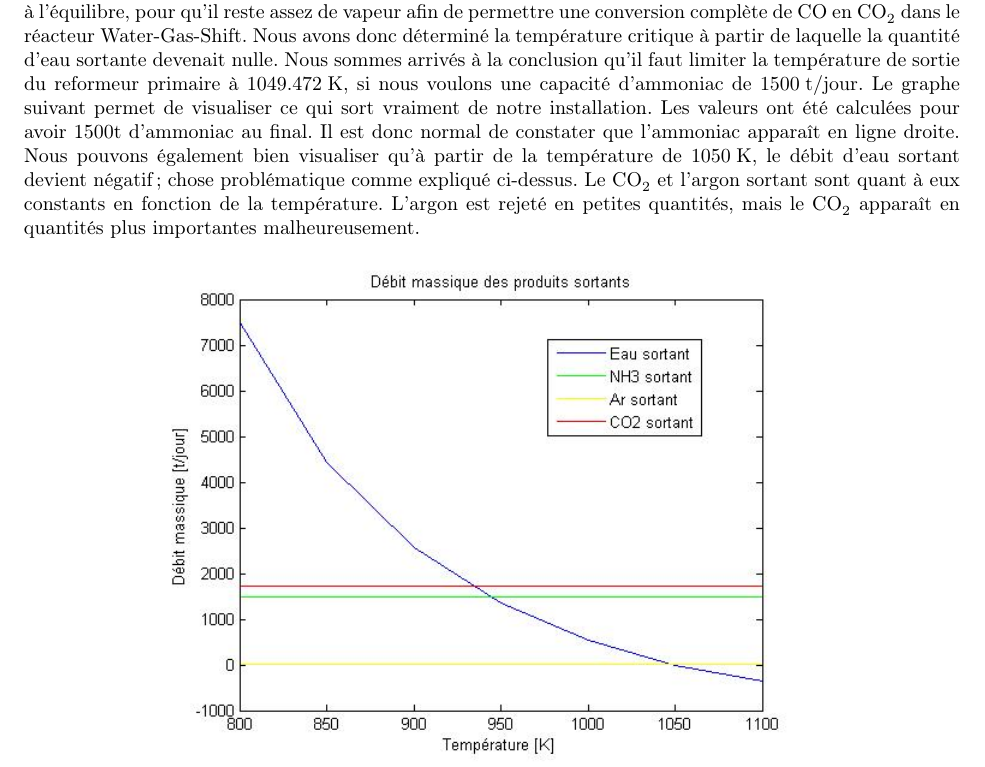
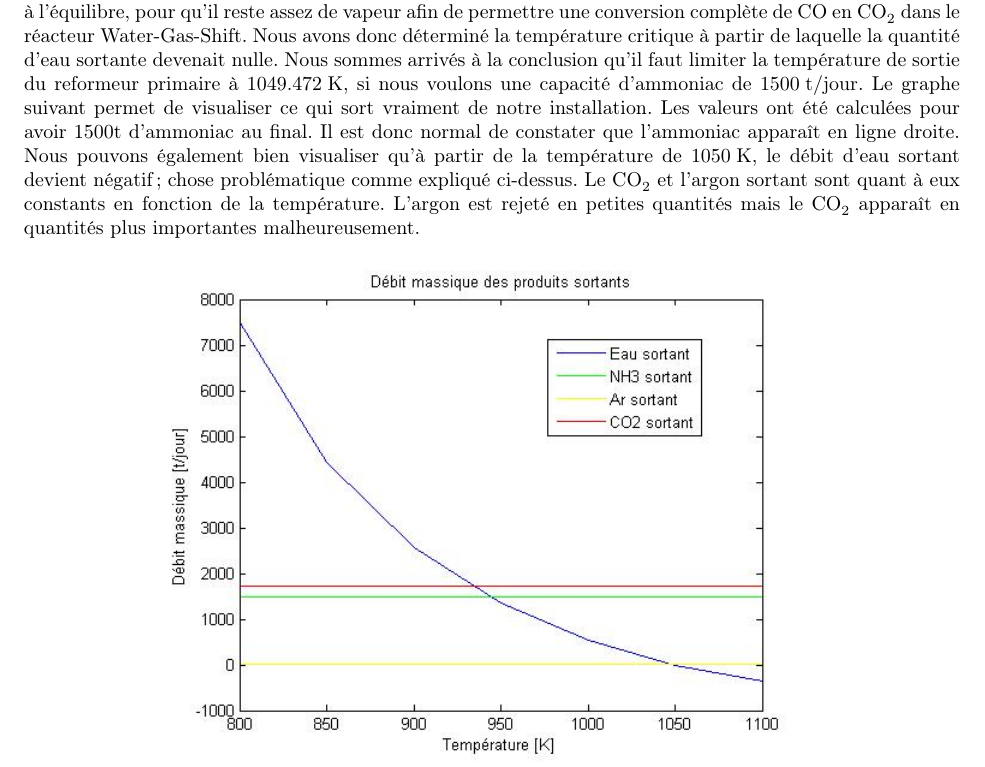
Before and after one commit to sarte/ProjetP3, a LaTeX document (Projet/tache1/deuxieme rapport/RapportFinal.tex, which reads Projet/tache1/deuxieme rapport/parame.tex): part of page 10 of 13, cut so that both start at the same text. Compiled offline with pdfLaTeX.

Commit message:
Update parame.tex

```diff
--- a/Projet/tache1/deuxieme rapport/parame.tex
+++ b/Projet/tache1/deuxieme rapport/parame.tex
@@ -79,7 +79,7 @@ Le graphe suivant permet de visualiser ce qui sort vraiment de notre installatio
 avoir 1500t d'ammoniac au final. Il est donc normal de constater que l'ammoniac apparaît en ligne droite.
 Nous pouvons également bien visualiser qu'à partir de la température de \unit{1050}{\kelvin}, le débit d'eau sortant devient
 négatif; chose problématique comme expliqué ci-dessus.
-Le \ce{CO2} et l'argon sortant sont quant à eux constants en fonction de la température. L'argon est rejeté en petites quantités, mais le \ce{CO2}
+Le \ce{CO2} et l'argon sortant sont quant à eux constants en fonction de la température. L'argon est rejeté en petites quantités mais le \ce{CO2}
 apparaît en quantités plus importantes malheureusement.
 \begin{figure}[ht!]
 \centering
```
